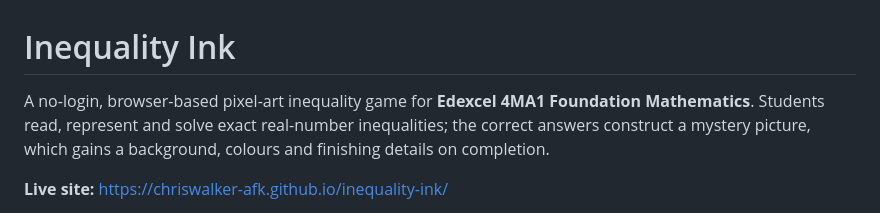
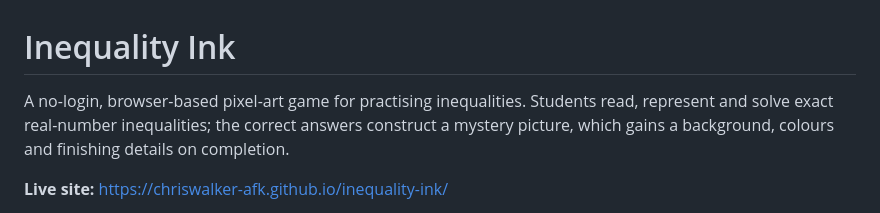
Before and after one commit to chriswalker-afk/inequality-ink, a Markdown page: README.md, the part around the change. GitHub-like rendering.

Commit message:
Remove curriculum-specific labels from Inequality Ink

```diff
--- a/README.md
+++ b/README.md
@@ -1,6 +1,6 @@
 # Inequality Ink
 
-A no-login, browser-based pixel-art inequality game for **Edexcel 4MA1 Foundation Mathematics**. Students read, represent and solve exact real-number inequalities; the correct answers construct a mystery picture, which gains a background, colours and finishing details on completion.
+A no-login, browser-based pixel-art game for practising inequalities. Students read, represent and solve exact real-number inequalities; the correct answers construct a mystery picture, which gains a background, colours and finishing details on completion.
 
 **Live site:** https://chriswalker-afk.github.io/inequality-ink/
 
```
